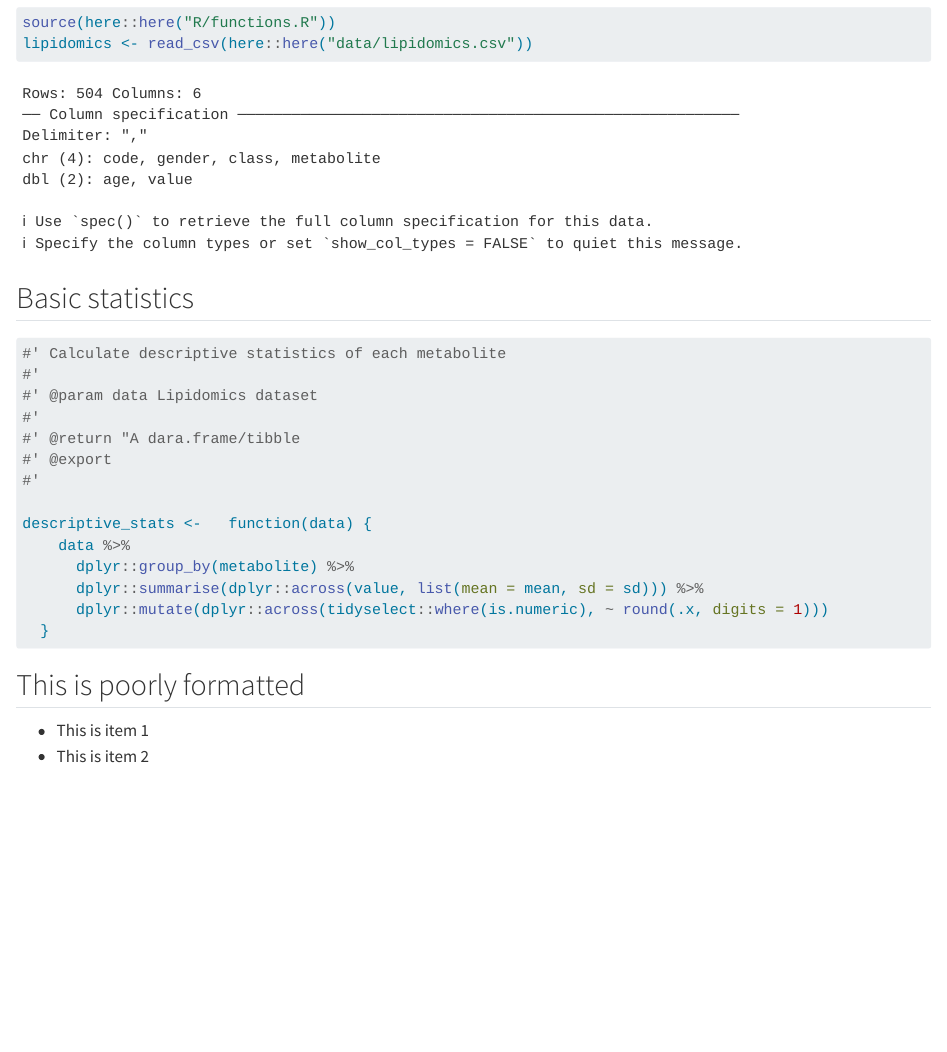
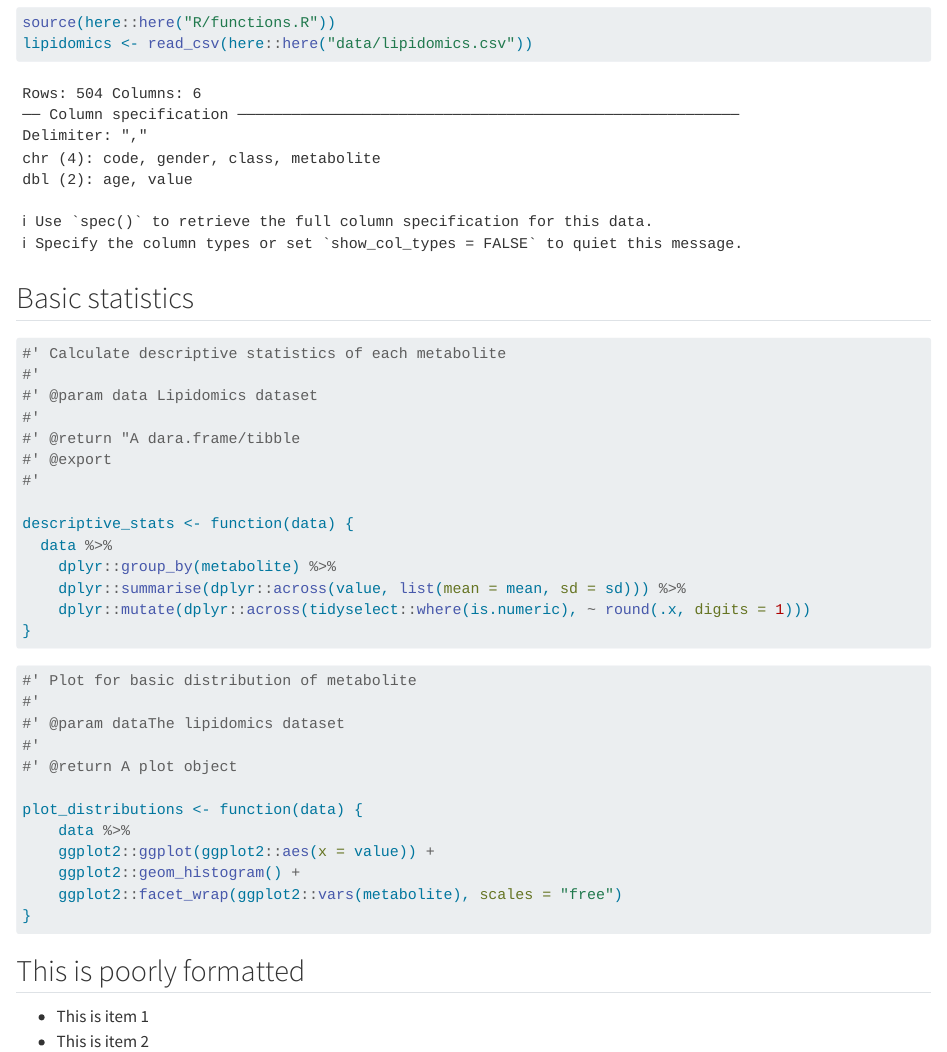
Before and after one commit to KWMadsen/AdvancedR3, a Quarto document (doc/learning.qmd): the page in a window 1100 px wide, from 460 px down. Rendered offline with R 4.5, knitr and Pandoc in place of Quarto, with nearby package versions.

Commit message:
Adding plot_distribution to functions.R

````diff
--- a/doc/learning.qmd
+++ b/doc/learning.qmd
@@ -31,12 +31,30 @@ lipidomics <- read_csv(here::here("data/lipidomics.csv"))
 #' @export
 #'
 
-descriptive_stats <-   function(data) {
+descriptive_stats <- function(data) {
+  data %>%
+    dplyr::group_by(metabolite) %>%
+    dplyr::summarise(dplyr::across(value, list(mean = mean, sd = sd))) %>%
+    dplyr::mutate(dplyr::across(tidyselect::where(is.numeric), ~ round(.x, digits = 1)))
+}
+```
+
+```{r}
+#' Plot for basic distribution of metabolite
+#'
+#' @param dataThe lipidomics dataset
+#'
+#' @return A plot object
+
+plot_distributions <- function(data) {
     data %>%
-      dplyr::group_by(metabolite) %>%
-      dplyr::summarise(dplyr::across(value, list(mean = mean, sd = sd))) %>%
-      dplyr::mutate(dplyr::across(tidyselect::where(is.numeric), ~ round(.x, digits = 1)))
-  }
+    ggplot2::ggplot(ggplot2::aes(x = value)) +
+    ggplot2::geom_histogram() +
+    ggplot2::facet_wrap(ggplot2::vars(metabolite), scales = "free")
+}
+```
+
+```{r}
 ```
 
 ## This is poorly formatted
````
Also changed, not shown: R/functions.R (+14 -0 lines), 1 other file.
